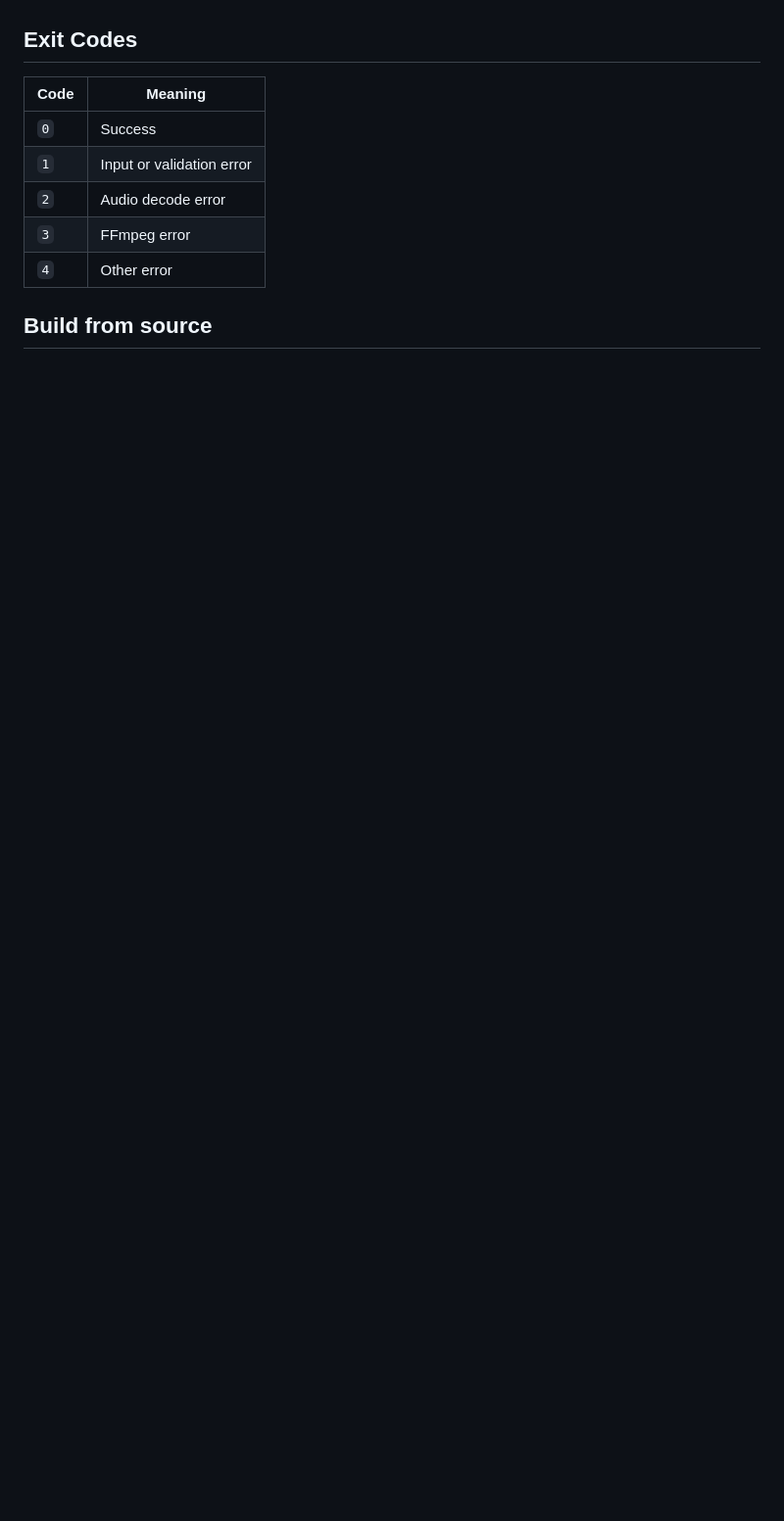
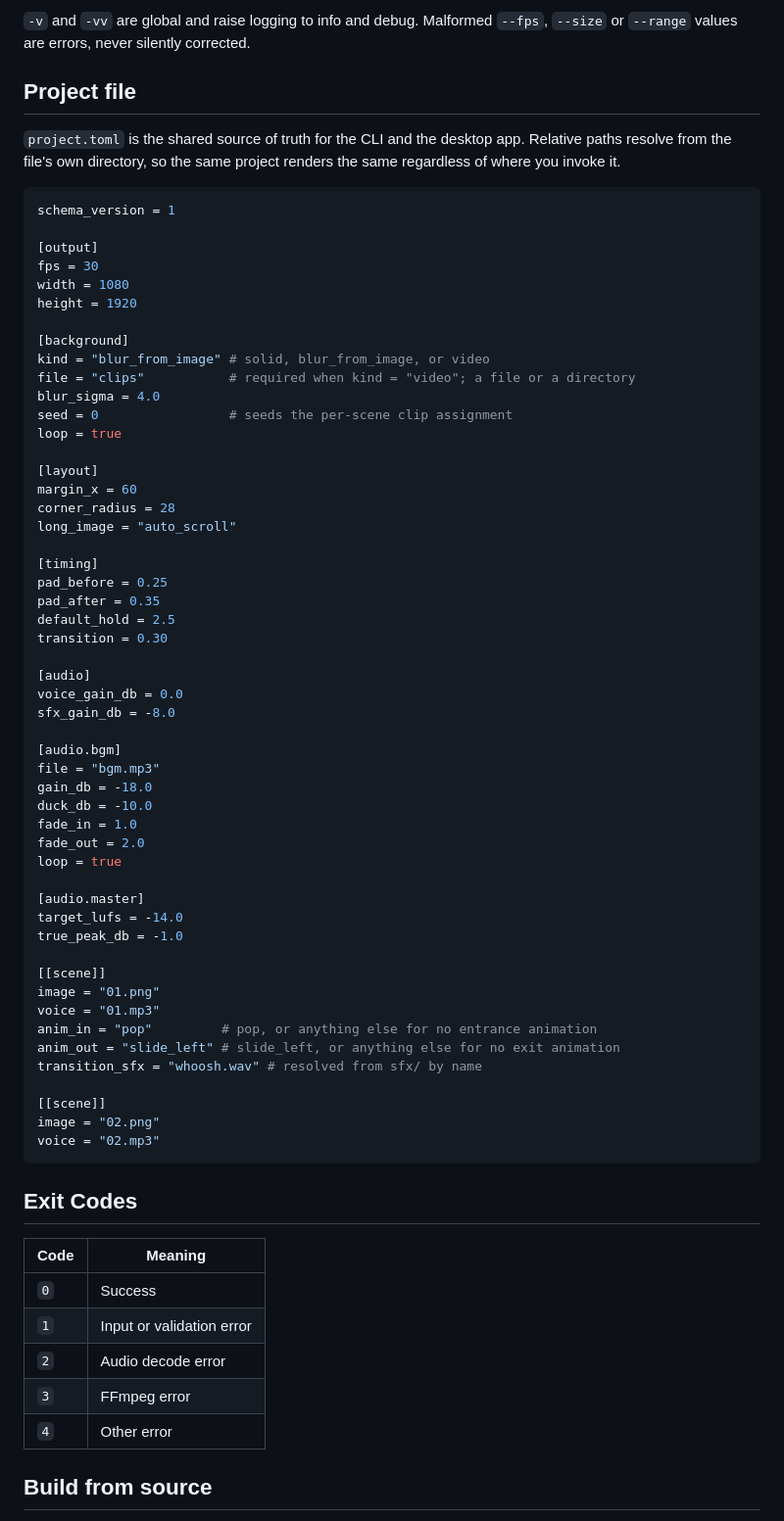
Before and after one commit to nghiaxh/quickcut, a Markdown page: README.md, the part around one of its changes. Shown at 98% size. Drawn GitHub-style; blank space fills up the shorter version.

Commit message:
docs: document desktop-first workflow

````diff
--- a/README.md
+++ b/README.md
@@ -55,3 +89,62 @@ Useful `render` flags: `--preset draft` for fast previews, `--range 1:3` to rend
+`-v` and `-vv` are global and raise logging to info and debug. Malformed `--fps`, `--size` or `--range` values are errors, never silently corrected.
+
+## Project file
+
+`project.toml` is the shared source of truth for the CLI and the desktop app. Relative paths resolve from the file's own directory, so the same project renders the same regardless of where you invoke it.
+
+```toml
+schema_version = 1
+
+[output]
+fps = 30
+width = 1080
+height = 1920
+
+[background]
+kind = "blur_from_image" # solid, blur_from_image, or video
+file = "clips"           # required when kind = "video"; a file or a directory
+blur_sigma = 4.0
+seed = 0                 # seeds the per-scene clip assignment
+loop = true
+
+[layout]
+margin_x = 60
+corner_radius = 28
+long_image = "auto_scroll"
+
+[timing]
+pad_before = 0.25
+pad_after = 0.35
+default_hold = 2.5
+transition = 0.30
+
+[audio]
+voice_gain_db = 0.0
+sfx_gain_db = -8.0
+
+[audio.bgm]
+file = "bgm.mp3"
+gain_db = -18.0
+duck_db = -10.0
+fade_in = 1.0
+fade_out = 2.0
+loop = true
+
+[audio.master]
+target_lufs = -14.0
+true_peak_db = -1.0
+
+[[scene]]
+image = "01.png"
+voice = "01.mp3"
+anim_in = "pop"         # pop, or anything else for no entrance animation
+anim_out = "slide_left" # slide_left, or anything else for no exit animation
+transition_sfx = "whoosh.wav" # resolved from sfx/ by name
+
+[[scene]]
+image = "02.png"
+voice = "02.mp3"
+```
 
 ## Exit Codes
 
````
Also changed, not shown: other parts of README.md (+66 -26 lines), AGENTS.md (+10 -10 lines).
